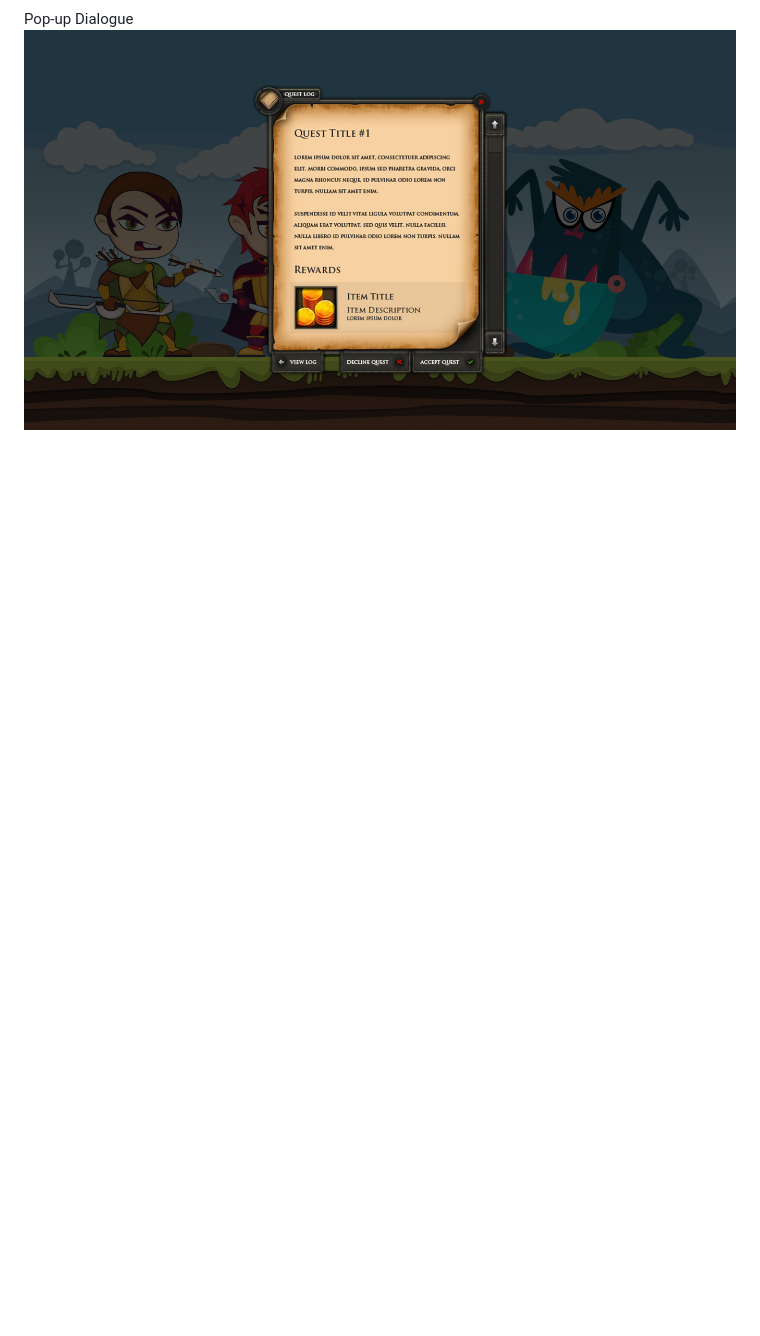
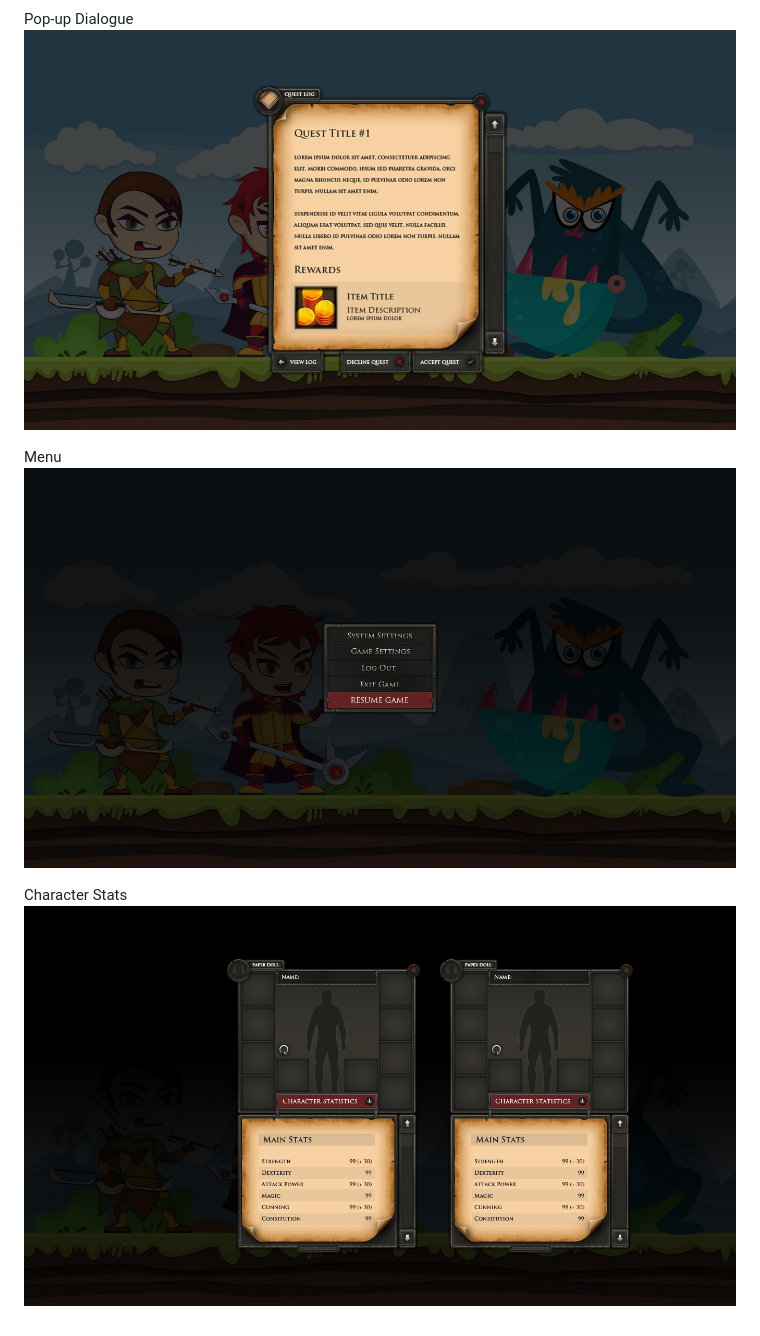
Before and after one commit to utsukushiihime/macon-trouble, a Markdown page: README.md, the part around the change. Rendered like a GitHub page; pictures changed too: img/macon-trouble-character-stats.jpg (added), img/macon-trouble-menu-options.jpg (added); blank space fills up the shorter version.

Commit message:
added more concept images

```diff
--- a/README.md
+++ b/README.md
@@ -75,3 +75,9 @@ Lose Dialogue
 
 Pop-up Dialogue
 ![alt text](img/macon-trouble-pop-up-dialogue.jpg "Macon Trouble Monster Encounter")
+
+Menu
+![alt text](img/macon-trouble-menu-options.jpg "Macon Trouble Monster Encounter")
+
+Character Stats
+![alt text](img/macon-trouble-character-stats.jpg "Macon Trouble Monster Encounter")
```
